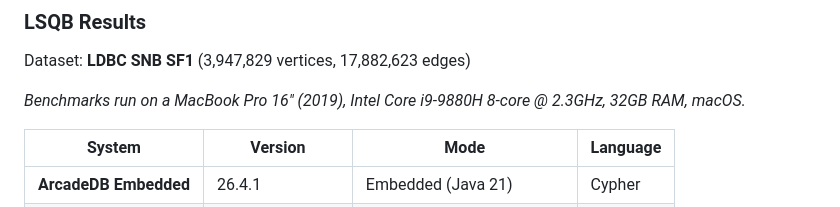
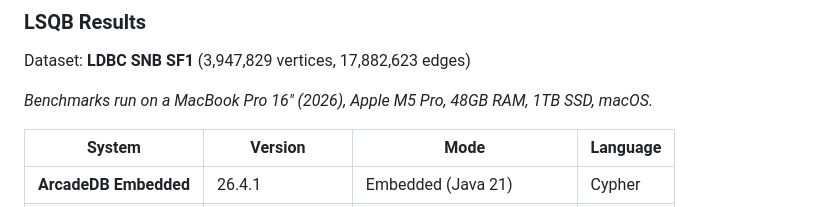
Before and after one commit to ArcadeData/ldbc_graphalytics_platforms_arcadedb, a Markdown page: README.md, the part around the change. Drawn GitHub-style.

```diff
--- a/README.md
+++ b/README.md
@@ -377,7 +377,7 @@ python3 lsqb_benchmark.py kuzu duckdb  # Run specific systems only
 
 Dataset: **LDBC SNB SF1** (3,947,829 vertices, 17,882,623 edges)
 
-*Benchmarks run on a MacBook Pro 16" (2019), Intel Core i9-9880H 8-core @ 2.3GHz, 32GB RAM, macOS.*
+*Benchmarks run on a MacBook Pro 16" (2026), Apple M5 Pro, 48GB RAM, 1TB SSD, macOS.*
 
 | System | Version | Mode | Language |
 |--------|---------|------|----------|
```
